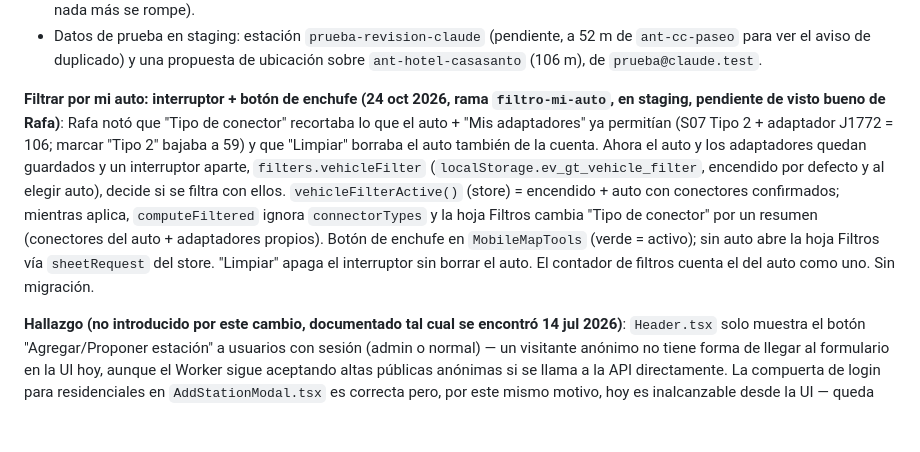
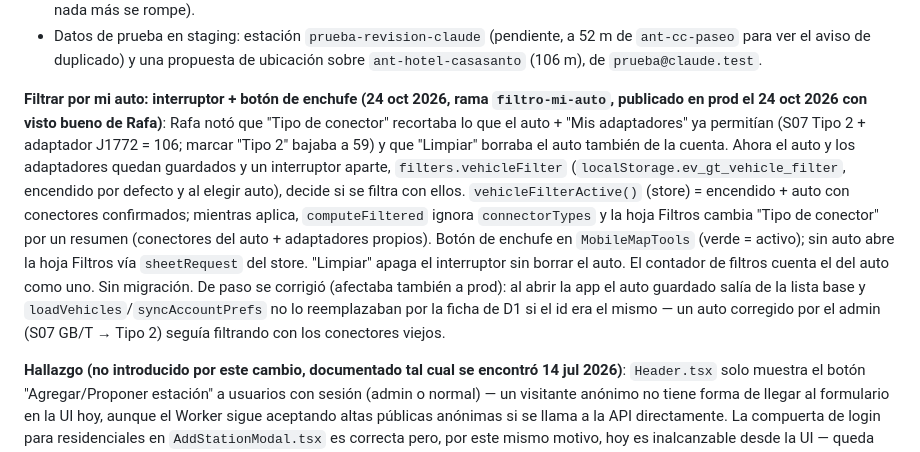
Before and after one commit to rafamejiaai360-cyber/ev-guatemala-map, a Markdown page: CLAUDE.md, the part around the change. Rendered like a GitHub page; blank space fills up the shorter version.

Commit message:
Documentar publicación del filtro por mi auto
Co-Authored-By: Claude Opus 5.5 <noreply@anthropic.com>

```diff
--- a/CLAUDE.md
+++ b/CLAUDE.md
@@ -704,7 +704,7 @@ publicado en prod el 22 oct 2026 con visto bueno de Rafa)**:
   ubicación sobre `ant-hotel-casasanto` (106 m), de `prueba@claude.test`.
 
 **Filtrar por mi auto: interruptor + botón de enchufe (24 oct 2026, rama
-`filtro-mi-auto`, en staging, pendiente de visto bueno de Rafa)**: Rafa notó
+`filtro-mi-auto`, publicado en prod el 24 oct 2026 con visto bueno de Rafa)**: Rafa notó
 que "Tipo de conector" recortaba lo que el auto + "Mis adaptadores" ya
 permitían (S07 Tipo 2 + adaptador J1772 = 106; marcar "Tipo 2" bajaba a 59) y
 que "Limpiar" borraba el auto también de la cuenta. Ahora el auto y los
@@ -717,6 +717,10 @@ auto con conectores confirmados; mientras aplica, `computeFiltered` ignora
 `MobileMapTools` (verde = activo); sin auto abre la hoja Filtros vía
 `sheetRequest` del store. "Limpiar" apaga el interruptor sin borrar el auto.
 El contador de filtros cuenta el del auto como uno. Sin migración.
+De paso se corrigió (afectaba también a prod): al abrir la app el auto
+guardado salía de la lista base y `loadVehicles`/`syncAccountPrefs` no lo
+reemplazaban por la ficha de D1 si el id era el mismo — un auto corregido por
+el admin (S07 GB/T → Tipo 2) seguía filtrando con los conectores viejos.
 
 **Hallazgo (no introducido por este cambio, documentado tal cual se encontró
 14 jul 2026)**: `Header.tsx` solo muestra el botón "Agregar/Proponer estación"
```
